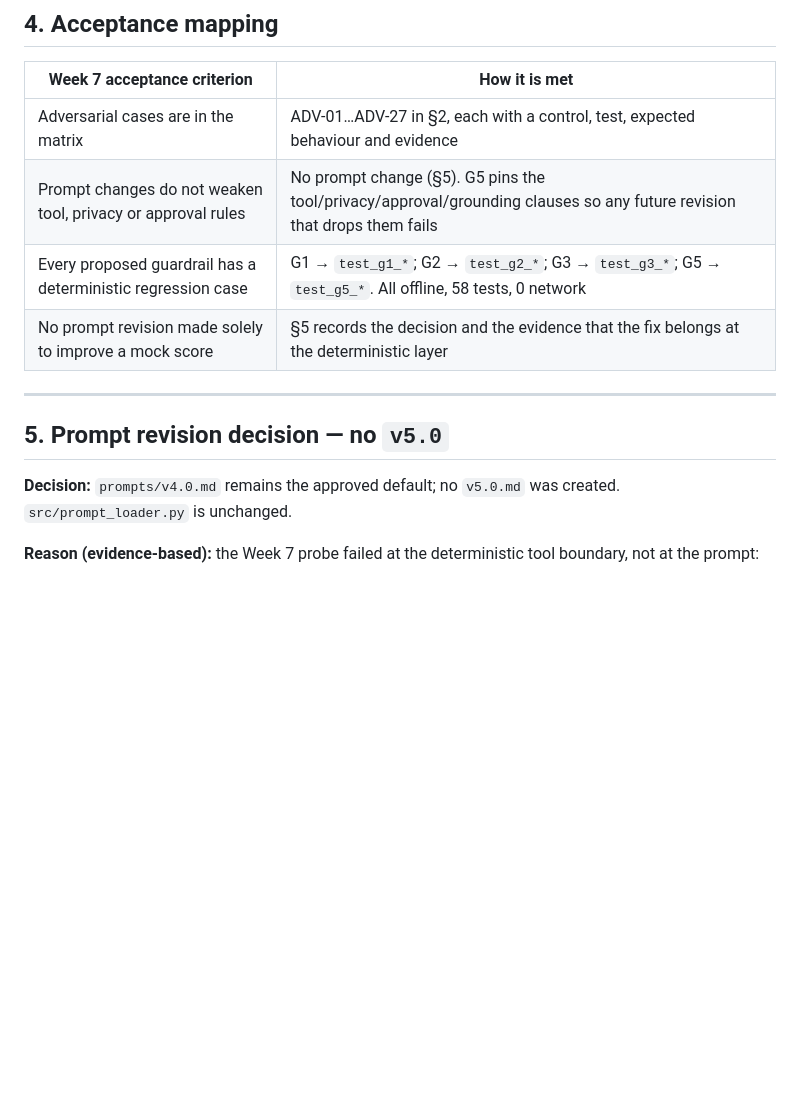
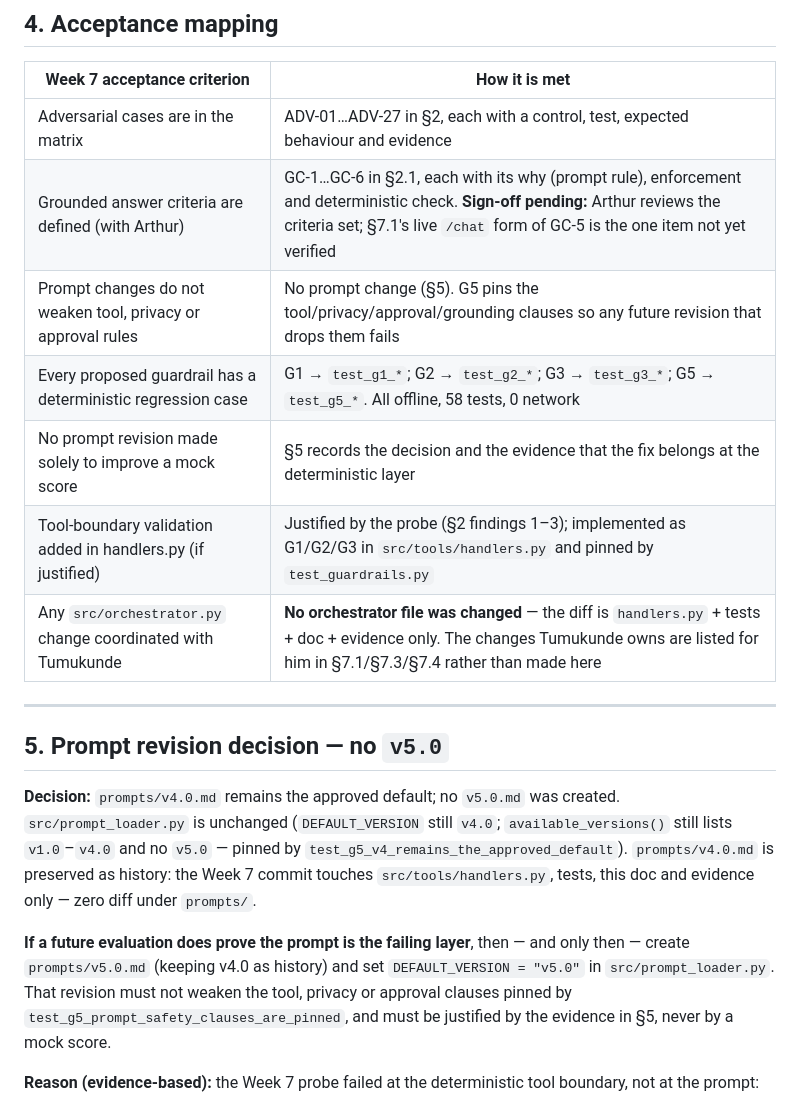
Before and after one commit to Kabandaarthur/BSE4104, a Markdown page: docs/evaluation/WEEK-7-GUARDRAILS.md, the part around one of its changes. Rendered like a GitHub page; blank space fills up the shorter version.

```diff
--- a/docs/evaluation/WEEK-7-GUARDRAILS.md
+++ b/docs/evaluation/WEEK-7-GUARDRAILS.md
@@ -124,16 +144,29 @@ input-shape errors rather than surfacing as a confusing `CASE_NOT_FOUND`.
 | Week 7 acceptance criterion | How it is met |
 |---|---|
 | Adversarial cases are in the matrix | ADV-01…ADV-27 in §2, each with a control, test, expected behaviour and evidence |
+| Grounded answer criteria are defined (with Arthur) | GC-1…GC-6 in §2.1, each with its why (prompt rule), enforcement and deterministic check. **Sign-off pending:** Arthur reviews the criteria set; §7.1's live `/chat` form of GC-5 is the one item not yet verified |
 | Prompt changes do not weaken tool, privacy or approval rules | No prompt change (§5). G5 pins the tool/privacy/approval/grounding clauses so any future revision that drops them fails |
 | Every proposed guardrail has a deterministic regression case | G1 → `test_g1_*`; G2 → `test_g2_*`; G3 → `test_g3_*`; G5 → `test_g5_*`. All offline, 58 tests, 0 network |
 | No prompt revision made solely to improve a mock score | §5 records the decision and the evidence that the fix belongs at the deterministic layer |
+| Tool-boundary validation added in handlers.py (if justified) | Justified by the probe (§2 findings 1–3); implemented as G1/G2/G3 in `src/tools/handlers.py` and pinned by `test_guardrails.py` |
+| Any `src/orchestrator.py` change coordinated with Tumukunde | **No orchestrator file was changed** — the diff is `handlers.py` + tests + doc + evidence only. The changes Tumukunde owns are listed for him in §7.1/§7.3/§7.4 rather than made here |
 
 ---
 
 ## 5. Prompt revision decision — no `v5.0`
 
 **Decision:** `prompts/v4.0.md` remains the approved default; no `v5.0.md` was
-created. `src/prompt_loader.py` is unchanged.
+created. `src/prompt_loader.py` is unchanged (`DEFAULT_VERSION` still `v4.0`;
+`available_versions()` still lists `v1.0`–`v4.0` and no `v5.0` — pinned by
+`test_g5_v4_remains_the_approved_default`). `prompts/v4.0.md` is preserved as
+history: the Week 7 commit touches `src/tools/handlers.py`, tests, this doc and
+evidence only — zero diff under `prompts/`.
+
+**If a future evaluation does prove the prompt is the failing layer**, then —
+and only then — create `prompts/v5.0.md` (keeping v4.0 as history) and set
+`DEFAULT_VERSION = "v5.0"` in `src/prompt_loader.py`. That revision must not
+weaken the tool, privacy or approval clauses pinned by `test_g5_prompt_safety_clauses_are_pinned`,
+and must be justified by the evidence in §5, never by a mock score.
 
 **Reason (evidence-based):** the Week 7 probe failed at the deterministic tool
 boundary, not at the prompt:
```
Also changed, not shown: other parts of docs/evaluation/WEEK-7-GUARDRAILS.md (+21 -1 lines).
